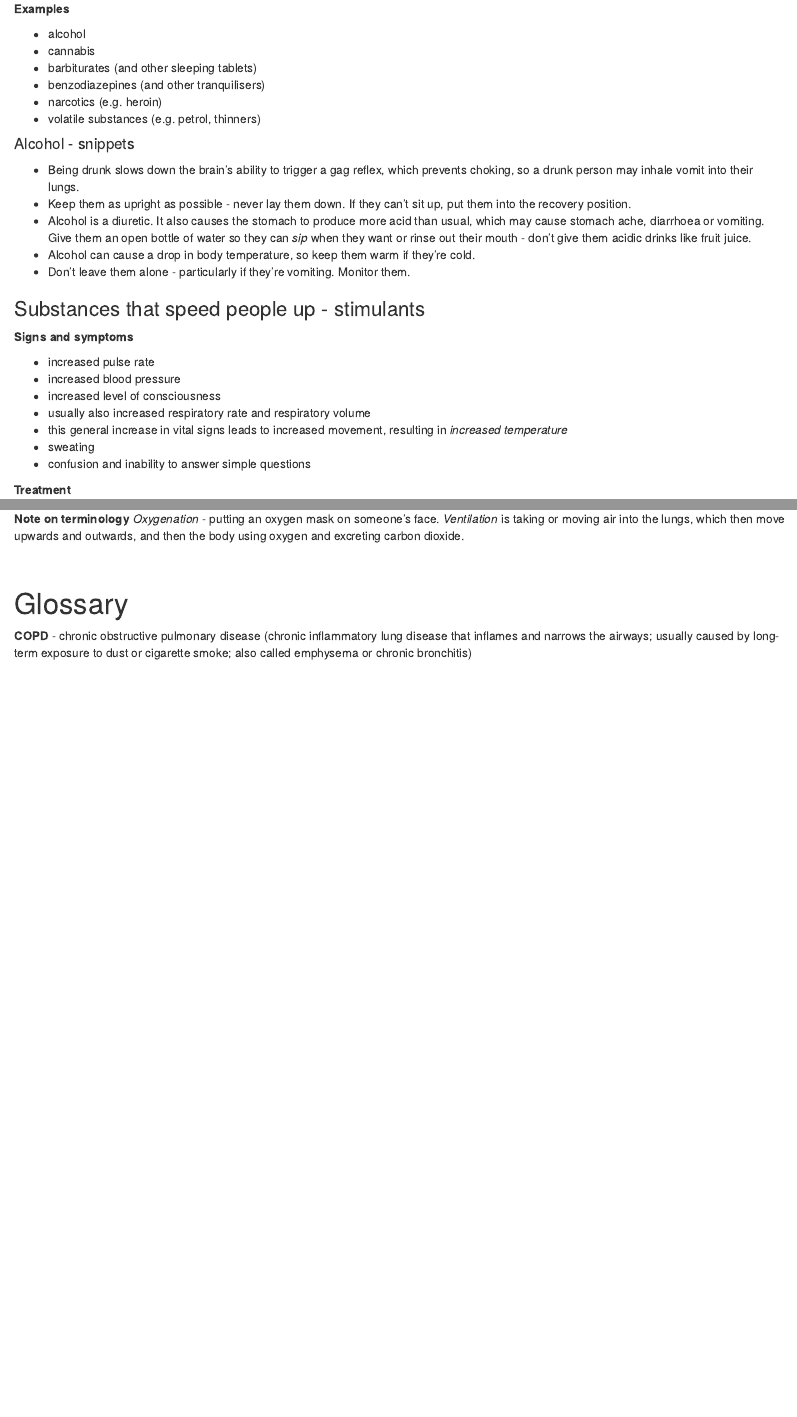
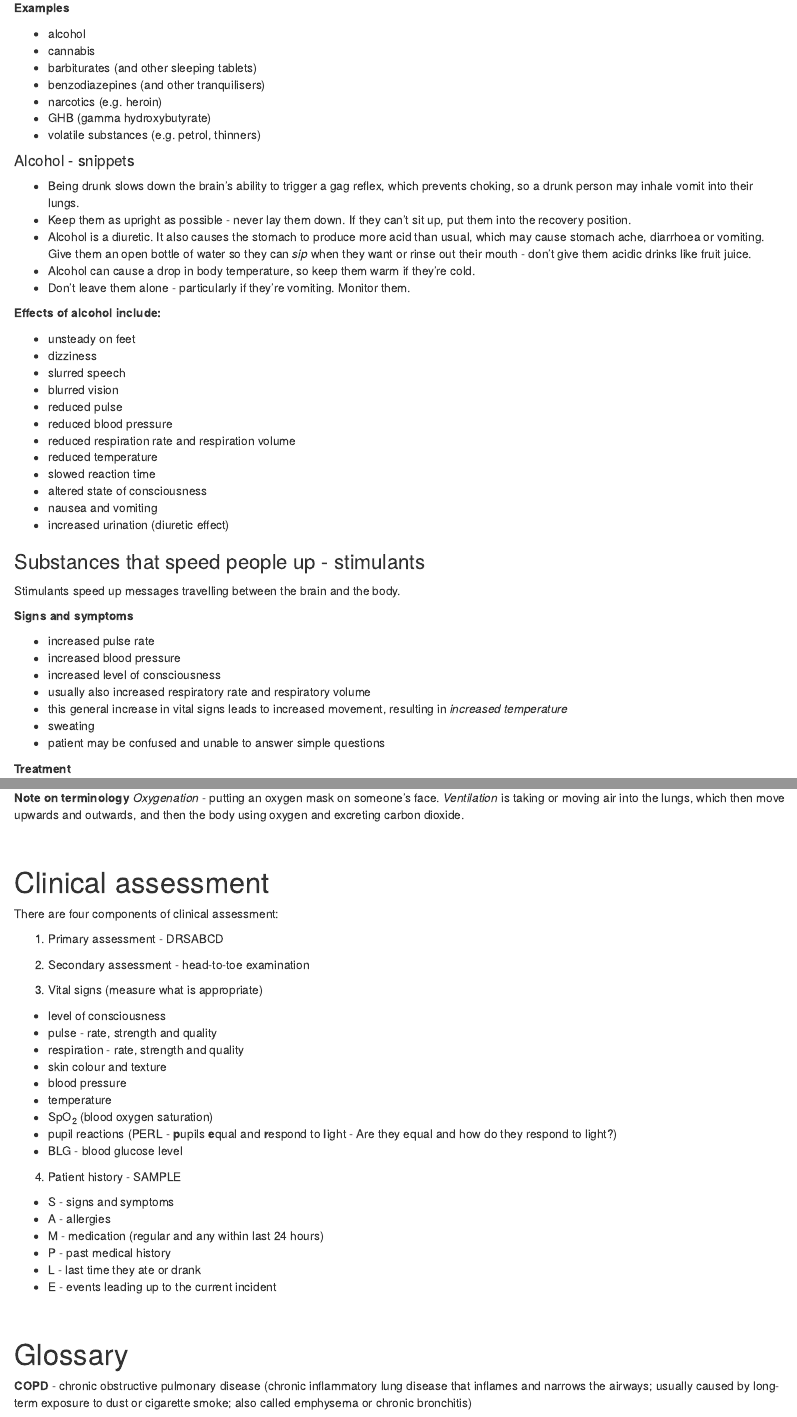
Before and after one commit to peterjgs/first_aid, an R Markdown document (personal_first_aid_notes.Rmd): the page in a window 1100 px wide, from 3880 px down before the commit and from 3950 px down after it, so that both start at the same text, and a second part further down, joined at a grey line. The pictures show the output file personal_first_aid_notes.html that the author committed with the source, opened offline.

Commit message:
Added content to substance use sections

```diff
--- a/personal_first_aid_notes.Rmd
+++ b/personal_first_aid_notes.Rmd
@@ -238,6 +240,7 @@ knitr::include_graphics("figs/bag_valve_mask_resuscitator_copy.png")
 - barbiturates (and other sleeping tablets)
 - benzodiazepines (and other tranquilisers)
 - narcotics (e.g. heroin)
+- GHB (gamma hydroxybutyrate)
 - volatile substances (e.g. petrol, thinners)
 
 #### Alcohol - snippets
@@ -248,7 +251,30 @@ knitr::include_graphics("figs/bag_valve_mask_resuscitator_copy.png")
 - Alcohol can cause a drop in body temperature, so keep them warm if they're cold.
 - Don't leave them alone - particularly if they're vomiting. Monitor them.
 
+**Effects of alcohol include:**
+
+\vspace{-0.4cm}
+
+- unsteady on feet
+- dizziness
+- slurred speech
+- blurred vision
+- reduced pulse
+- reduced blood pressure
+- reduced respiration rate and respiration volume
+- reduced temperature
+- slowed reaction time
+- altered state of consciousness
+- nausea and vomiting
+- increased urination (diuretic effect)
+
+
+
+
+
 ### Substances that speed people up - stimulants
+
+Stimulants speed up messages travelling between the brain and the body.
 
 **Signs and symptoms**
 
@@ -260,7 +286,7 @@ knitr::include_graphics("figs/bag_valve_mask_resuscitator_copy.png")
 - usually also increased respiratory rate and respiratory volume
 - this general increase in vital signs leads to increased movement, resulting in *increased temperature*
 - sweating
-- confusion and inability to answer simple questions
+- patient may be confused and unable to answer simple questions
 
 **Treatment**
 
@@ -498,6 +538,35 @@ There's a good video (with transcript) on masks in my "first aid resources" fold
 
 **Note on terminology** *Oxygenation* - putting an oxygen mask on someone's face. *Ventilation* is taking or moving air into the lungs, which then move upwards and outwards, and then the body using oxygen and excreting carbon dioxide.
 
+<br>
+
+# Clinical assessment
+
+There are four components of clinical assessment:
+
+1. Primary assessment - DRSABCD
+
+2. Secondary assessment - head-to-toe examination
+
+3. Vital signs (measure what is appropriate)
+  - level of consciousness
+  - pulse - rate, strength and quality
+  - respiration - rate, strength and quality
+  - skin colour and texture
+  - blood pressure
+  - temperature
+  - SpO~2~ (blood oxygen saturation)
+  - pupil reactions (PERL - **p**upils **e**qual and **r**espond to **l**ight - Are they equal and how do they respond to light?)
+  - BLG - blood glucose level
+
+4. Patient history - SAMPLE
+  - S - signs and symptoms
+  - A - allergies
+  - M - medication (regular and any within last 24 hours)
+  - P - past medical history
+  - L - last time they ate or drank
+  - E - events leading up to the current incident
+
 
 
 <br>
```
Also changed, not shown: personal_first_aid_notes.html, personal_first_aid_notes.md, personal_first_aid_notes.pdf, personal_first_aid_notes.Rmd (20 more changed lines).
